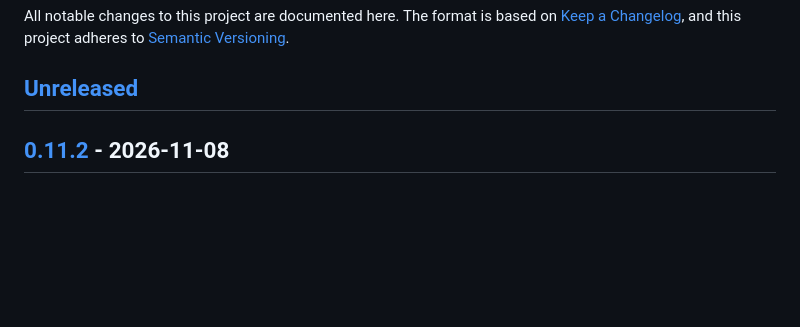
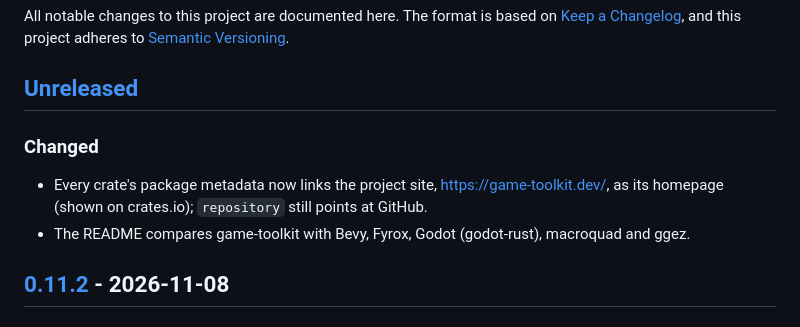
Before and after one commit to sunsided/game-toolkit, a Markdown page: CHANGELOG.md, the part around the change. Rendered like a GitHub page; blank space fills up the shorter version.

Commit message:
Note the homepage and README comparison in the changelog

```diff
--- a/CHANGELOG.md
+++ b/CHANGELOG.md
@@ -5,6 +5,12 @@ All notable changes to this project are documented here. The format is based on
 [Semantic Versioning](https://semver.org/spec/v2.0.0.html).
 
 ## [Unreleased]
+
+### Changed
+
+- Every crate's package metadata now links the project site, https://game-toolkit.dev/, as its
+  homepage (shown on crates.io); `repository` still points at GitHub.
+- The README compares game-toolkit with Bevy, Fyrox, Godot (godot-rust), macroquad and ggez.
 
 ## [0.11.2] - 2026-11-08
 
```
